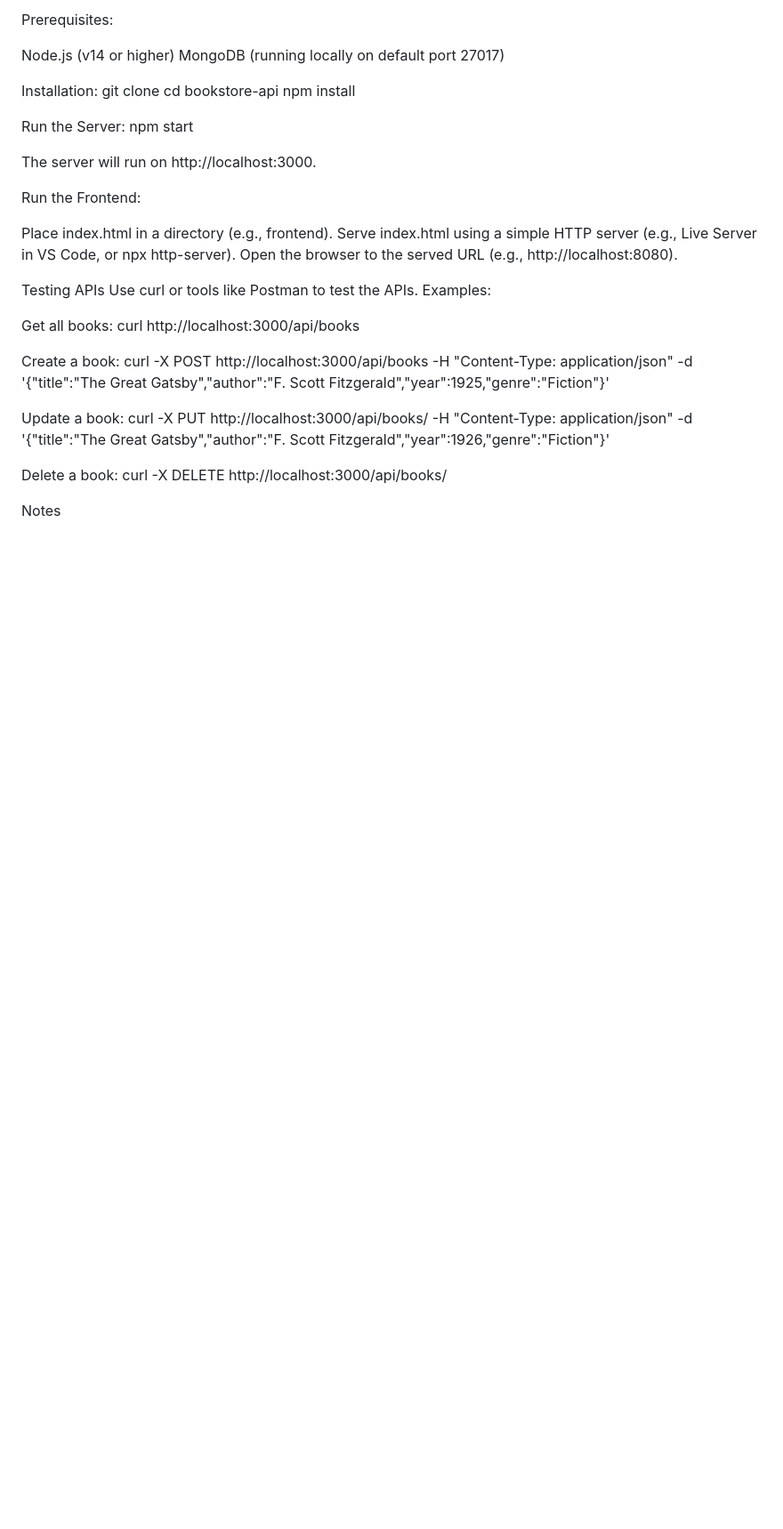
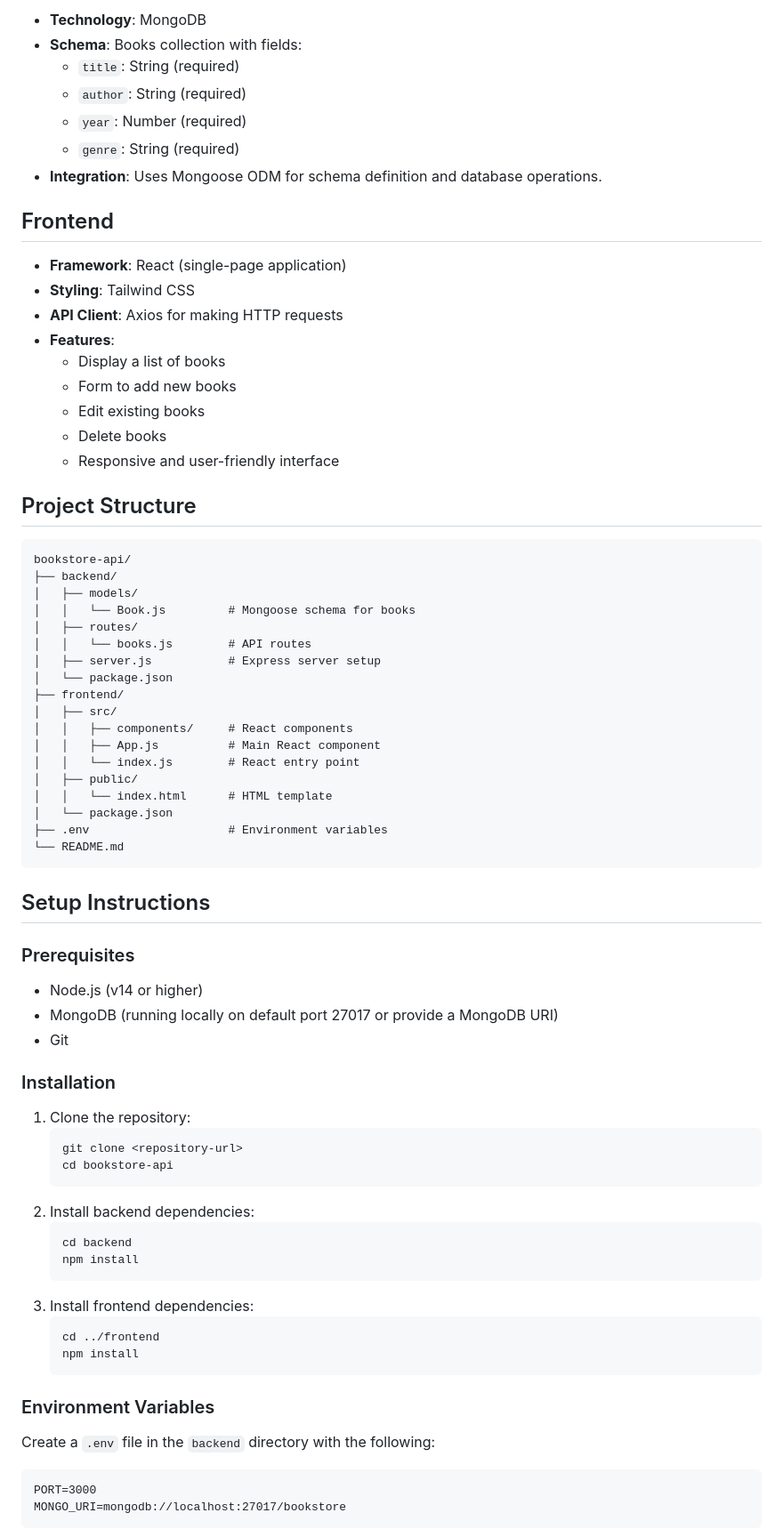
Before and after one commit to vikranth2711/Keploy_API_Fellowship, a Markdown page: README.md, the part around one of its changes. Shown at 89% size. GitHub-like rendering; blank space fills up the shorter version.

````diff
--- a/README.md
+++ b/README.md
@@ -48,39 +88,79 @@ Setup Instructions
 
-Prerequisites:
+- **Technology**: MongoDB
+- **Schema**: Books collection with fields:
+  - `title`: String (required)
+  - `author`: String (required)
+  - `year`: Number (required)
+  - `genre`: String (required)
+- **Integration**: Uses Mongoose ODM for schema definition and database operations.
 
-Node.js (v14 or higher)
-MongoDB (running locally on default port 27017)
+## Frontend
 
-Installation:
-git clone <repository-url>
-cd bookstore-api
-npm install
+- **Framework**: React (single-page application)
+- **Styling**: Tailwind CSS
+- **API Client**: Axios for making HTTP requests
+- **Features**:
+  - Display a list of books
+  - Form to add new books
+  - Edit existing books
+  - Delete books
+  - Responsive and user-friendly interface
 
-Run the Server:
-npm start
+## Project Structure
 
-The server will run on http://localhost:3000.
+```
+bookstore-api/
+├── backend/
+│   ├── models/
+│   │   └── Book.js         # Mongoose schema for books
+│   ├── routes/
+│   │   └── books.js        # API routes
+│   ├── server.js           # Express server setup
+│   └── package.json
+├── frontend/
+│   ├── src/
+│   │   ├── components/     # React components
+│   │   ├── App.js          # Main React component
+│   │   └── index.js        # React entry point
+│   ├── public/
+│   │   └── index.html      # HTML template
+│   └── package.json
+├── .env                    # Environment variables
+└── README.md
+```
 
-Run the Frontend:
+## Setup Instructions
 
-Place index.html in a directory (e.g., frontend).
-Serve index.html using a simple HTTP server (e.g., Live Server in VS Code, or npx http-server).
-Open the browser to the served URL (e.g., http://localhost:8080).
+### Prerequisites
 
-Testing APIs
-Use curl or tools like Postman to test the APIs. Examples:
+- Node.js (v14 or higher)
+- MongoDB (running locally on default port 27017 or provide a MongoDB URI)
+- Git
 
-Get all books:
-curl http://localhost:3000/api/books
+### Installation
 
-Create a book:
-curl -X POST http://localhost:3000/api/books -H "Content-Type: application/json" -d '{"title":"The Great Gatsby","author":"F. Scott Fitzgerald","year":1925,"genre":"Fiction"}'
+1. Clone the repository:
+   ```bash
+   git clone <repository-url>
+   cd bookstore-api
+   ```
+2. Install backend dependencies:
+   ```bash
+   cd backend
+   npm install
+   ```
+3. Install frontend dependencies:
+   ```bash
+   cd ../frontend
+   npm install
+   ```
 
-Update a book:
-curl -X PUT http://localhost:3000/api/books/<book-id> -H "Content-Type: application/json" -d '{"title":"The Great Gatsby","author":"F. Scott Fitzgerald","year":1926,"genre":"Fiction"}'
+### Environment Variables
 
-Delete a book:
-curl -X DELETE http://localhost:3000/api/books/<book-id>
+Create a `.env` file in the `backend` directory with the following:
 
-Notes
+```
+PORT=3000
+MONGO_URI=mongodb://localhost:27017/bookstore
+```
 
````
Also changed, not shown: other parts of README.md (+138 -37 lines).
